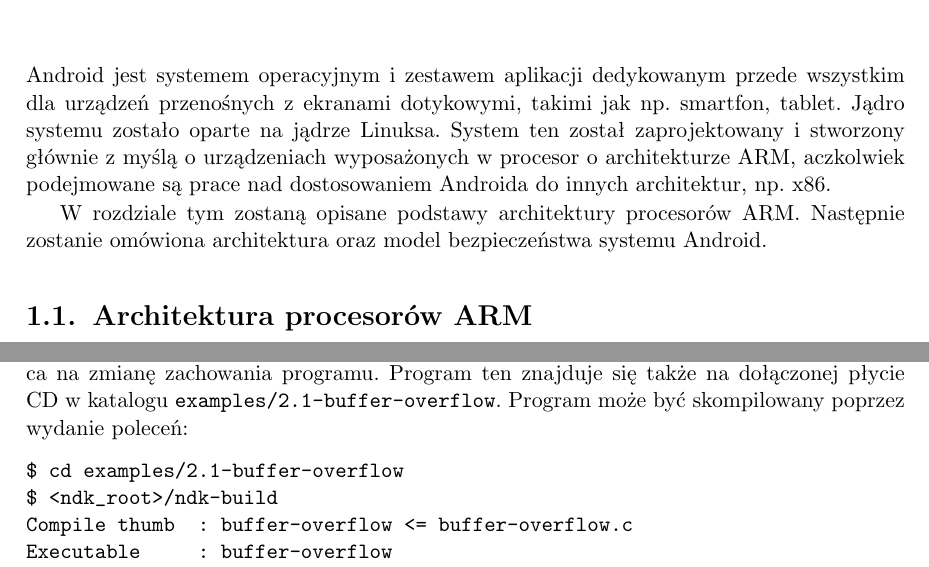
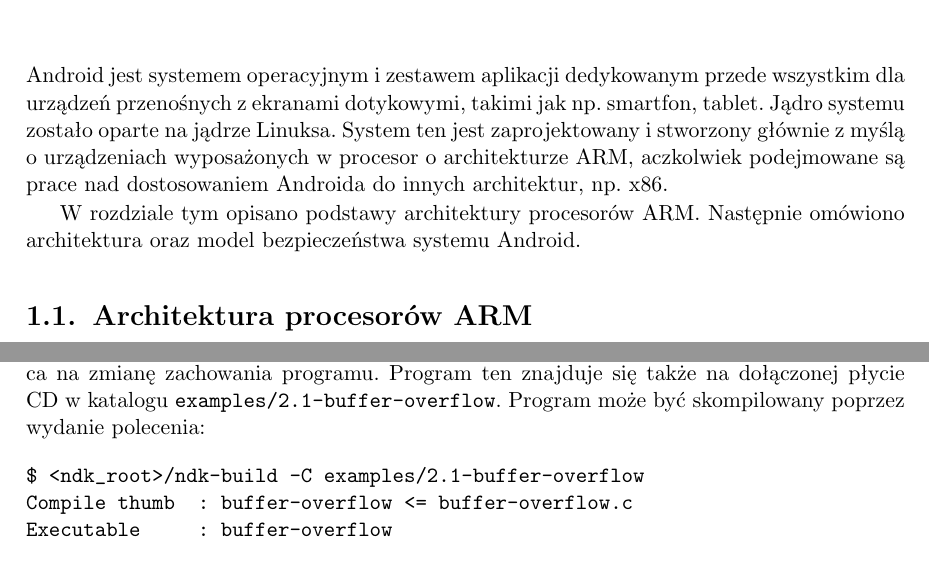
Before and after one commit to mk219533/marcel-mgr, a LaTeX thesis (paper/mgr-marcel.kolodziejczyk.tex): two parts of pages 9 and 17 of 49, joined at a grey line, cut so that both start at the same text. Compiled offline with pdfLaTeX.

Commit message:
ostateczne poprawki

```diff
--- a/paper/mgr-marcel.kolodziejczyk.tex
+++ b/paper/mgr-marcel.kolodziejczyk.tex
@@ -177,10 +177,10 @@ Omówione w pracy przykładowe programy oraz moduły frameworku Metasploit znajd
 \chapter{Platforma sprzętowa i programowa}\label{chapter:platforma}
 
 Android jest systemem operacyjnym i zestawem aplikacji dedykowanym przede wszystkim dla urządzeń przenośnych z ekranami dotykowymi, takimi jak
-np. smartfon, tablet. Jądro systemu zostało oparte na jądrze Linuksa. System ten został zaprojektowany i stworzony głównie z myślą o urządzeniach
+np. smartfon, tablet. Jądro systemu zostało oparte na jądrze Linuksa. System ten jest zaprojektowany i stworzony głównie z myślą o urządzeniach
 wyposażonych w procesor o architekturze ARM, aczkolwiek podejmowane są prace nad dostosowaniem Androida do innych architektur, np. x86.
 
-W rozdziale tym zostaną opisane podstawy architektury procesorów ARM. Następnie zostanie omówiona architektura oraz model bezpieczeństwa systemu Android.
+W rozdziale tym opisano podstawy architektury procesorów ARM. Następnie omówiono architektura oraz model bezpieczeństwa systemu Android.
 
 \section{Architektura procesorów ARM}
 
@@ -506,10 +506,9 @@ informacje decydujące o przepływie sterowania w wykonywanym programie \cite{Ku
 
 Na przykładzie programu przedstawionego na wydruku \ref{print:overflow}, w którym występuje błąd umożliwiający przepełnienie bufora na stosie, zostanie
 omówiona technika ataku pozwalająca na zmianę zachowania programu. Program ten znajduje się także na dołączonej płycie CD w katalogu
-\verb+examples/2.1-buffer-overflow+. Program może być skompilowany poprzez wydanie poleceń:
-\begin{verbatim}
-$ cd examples/2.1-buffer-overflow
-$ <ndk_root>/ndk-build
+\verb+examples/2.1-buffer-overflow+. Program może być skompilowany poprzez wydanie polecenia:
+\begin{verbatim}
+$ <ndk_root>/ndk-build -C examples/2.1-buffer-overflow
 Compile thumb  : buffer-overflow <= buffer-overflow.c
 Executable     : buffer-overflow
 Install        : buffer-overflow => libs/armeabi/buffer-overflow
```
Also changed, not shown: paper/mgr-marcel.kolodziejczyk.pdf, paper/mgr-marcel.kolodziejczyk.tex (6 more changed lines).
